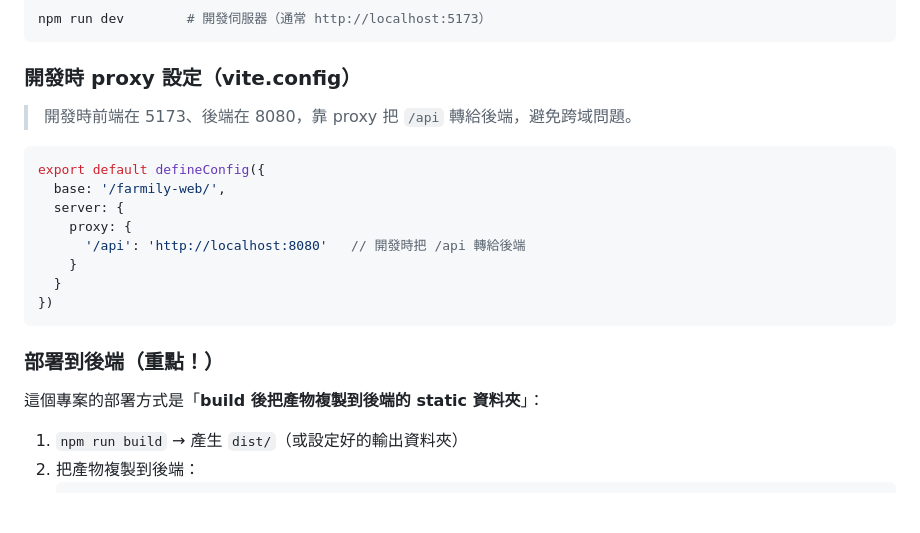
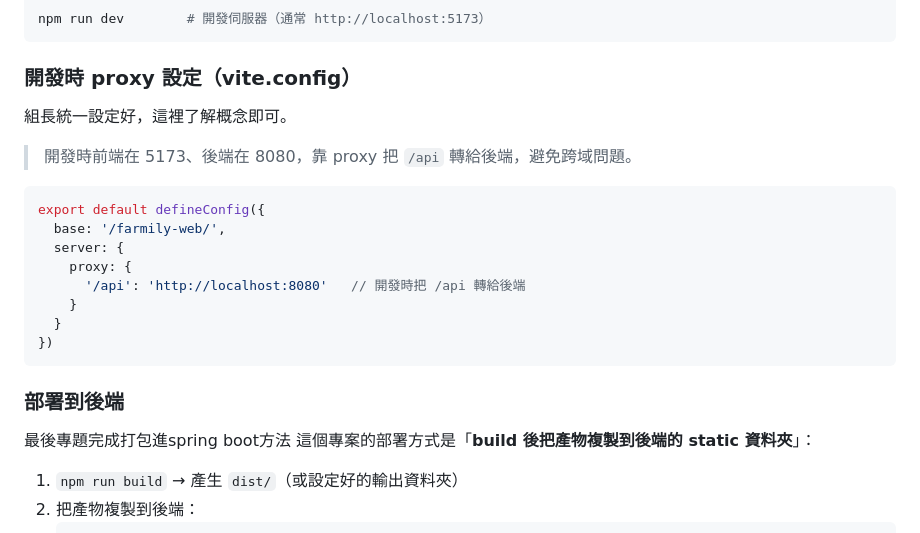
Before and after one commit to ericlee-775/CKA101G3, a Markdown page: docs/vue-guide.md, the part around one of its changes. Rendered like a GitHub page; blank space fills up the shorter version.

````diff
--- a/docs/vue-guide.md
+++ b/docs/vue-guide.md
@@ -246,6 +312,7 @@ npm run dev        # 開發伺服器（通常 http://localhost:5173）
 ```
 
 ### 開發時 proxy 設定（vite.config）
+組長統一設定好，這裡了解概念即可。
 > 開發時前端在 5173、後端在 8080，靠 proxy 把 `/api` 轉給後端，避免跨域問題。
 ```js
 export default defineConfig({
@@ -258,7 +325,8 @@ export default defineConfig({
 })
 ```
 
-### 部署到後端（重點！）
+### 部署到後端
+最後專題完成打包進spring boot方法
 這個專案的部署方式是「**build 後把產物複製到後端的 static 資料夾**」：
 
 1. `npm run build` → 產生 `dist/`（或設定好的輸出資料夾）
````
Also changed, not shown: other parts of docs/vue-guide.md (+67 -1 lines).
